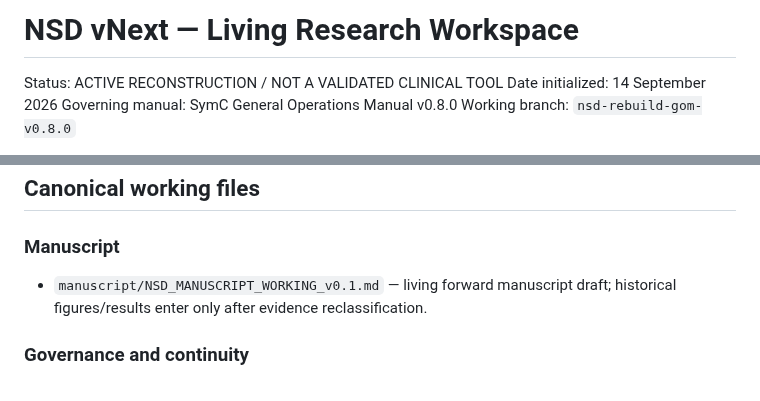
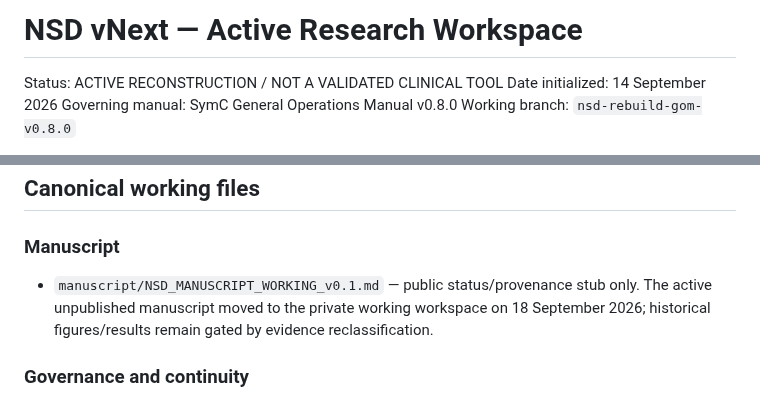
Before and after one commit to SymC-Universe/Biomedical, a Markdown page: NSD_vNext/README.md, 2 parts joined by grey strips. GitHub-like rendering.

Commit message:
Synchronize NSD README with private working-manuscript status

```diff
--- a/NSD_vNext/README.md
+++ b/NSD_vNext/README.md
@@ -1,4 +1,4 @@
-# NSD vNext — Living Research Workspace
+# NSD vNext — Active Research Workspace
 
 Status: ACTIVE RECONSTRUCTION / NOT A VALIDATED CLINICAL TOOL
 Date initialized: 14 September 2026
@@ -27,7 +27,7 @@ The project treats scalar, vector/modal, and conglomerate/system representations
 
 ### Manuscript
 
-- `manuscript/NSD_MANUSCRIPT_WORKING_v0.1.md` — living forward manuscript draft; historical figures/results enter only after evidence reclassification.
+- `manuscript/NSD_MANUSCRIPT_WORKING_v0.1.md` — public status/provenance stub only. The active unpublished manuscript moved to the private working workspace on 18 September 2026; historical figures/results remain gated by evidence reclassification.
 
 ### Governance and continuity
 
```
